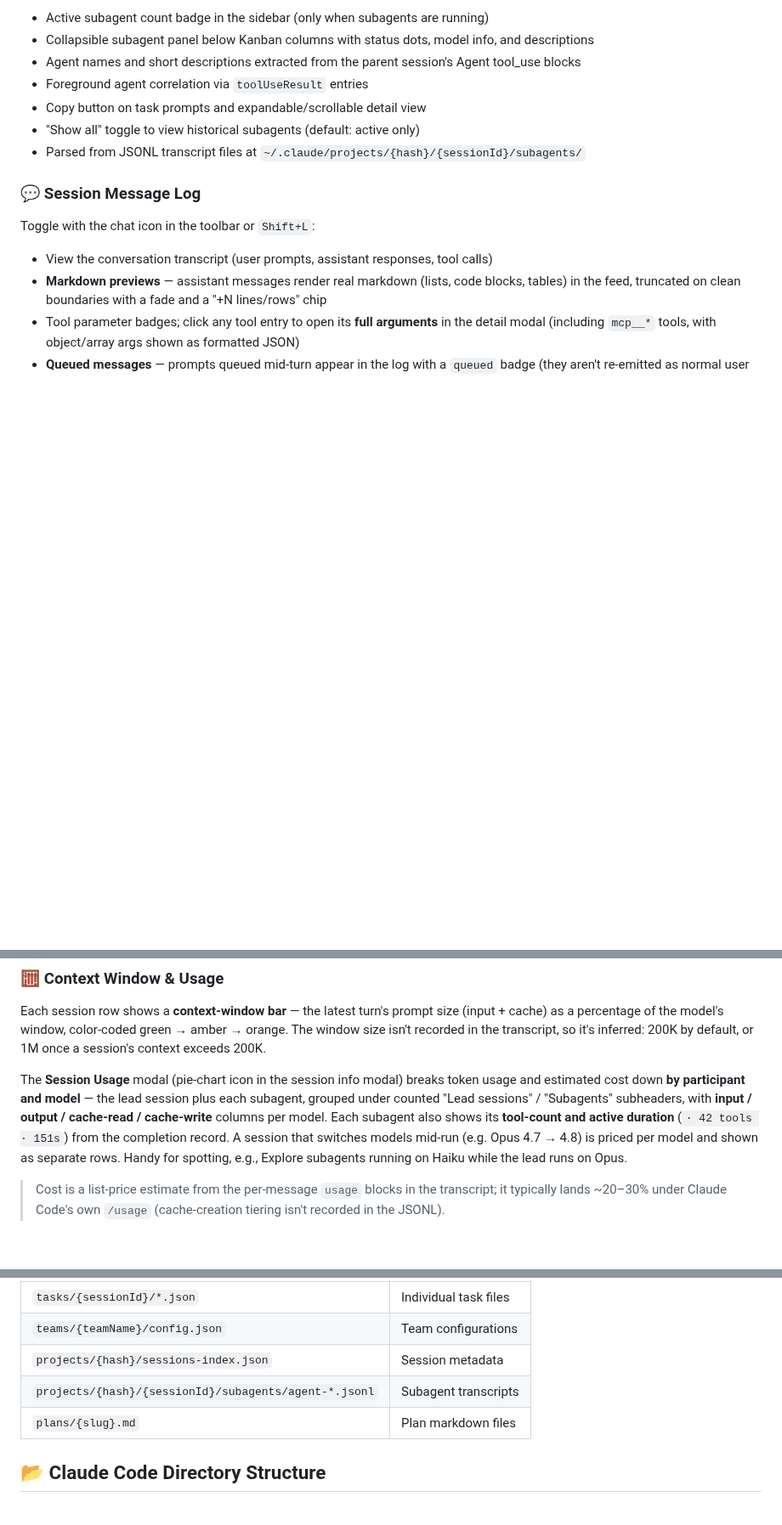
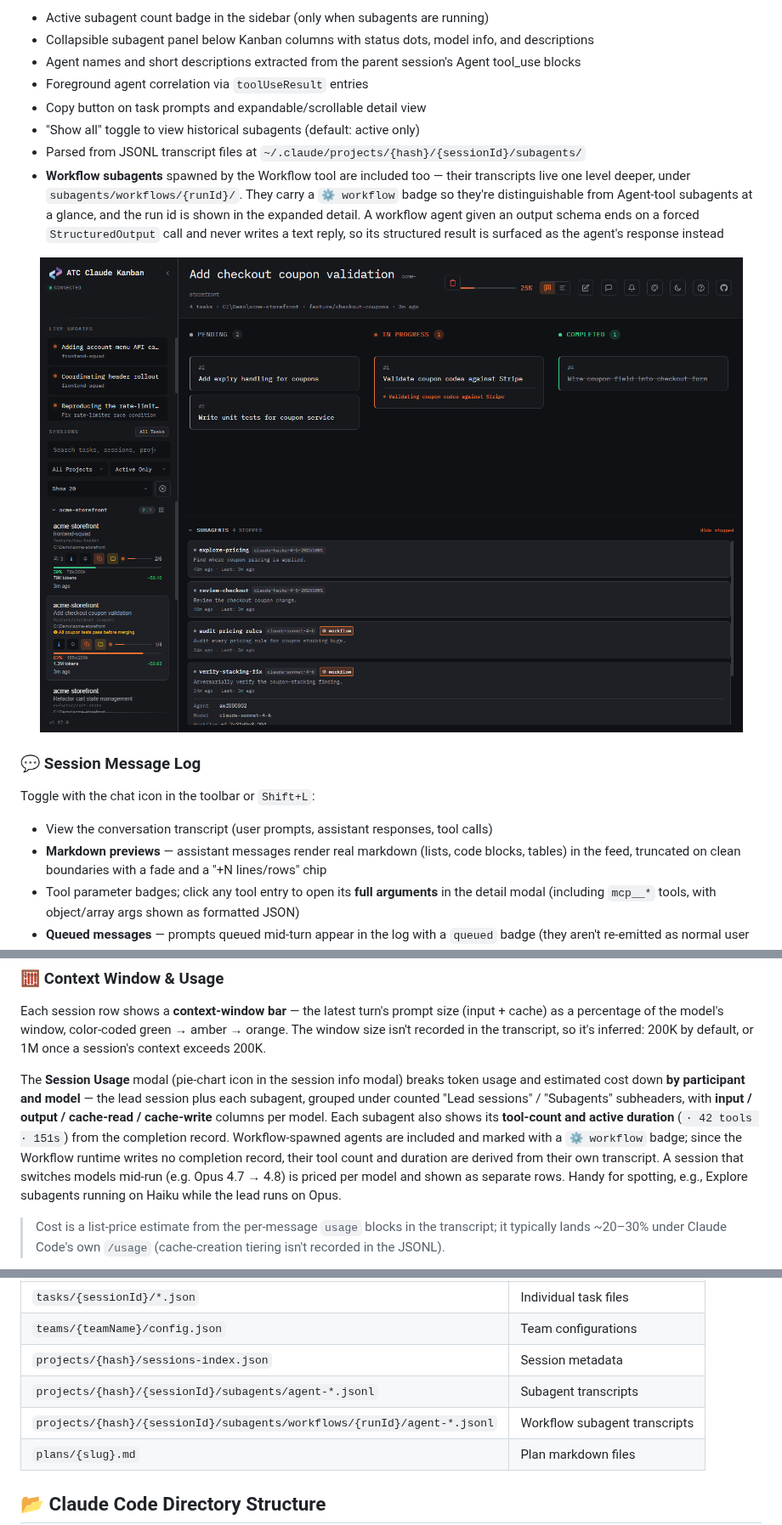
Before and after one commit to atc-net/atc-claude-kanban, a Markdown page: README.md, 3 parts joined by grey strips. Shown at 85% size. GitHub-like rendering; pictures changed too: docs/workflow-subagents-dark.png (added); blank space fills up the shorter version.

```diff
--- a/README.md
+++ b/README.md
@@ -164,6 +164,11 @@ When Claude Code spawns subagents via the Task tool, the dashboard shows:
 - Copy button on task prompts and expandable/scrollable detail view
 - "Show all" toggle to view historical subagents (default: active only)
 - Parsed from JSONL transcript files at `~/.claude/projects/{hash}/{sessionId}/subagents/`
+- **Workflow subagents** spawned by the Workflow tool are included too — their transcripts live one level deeper, under `subagents/workflows/{runId}/`. They carry a `⚙ workflow` badge so they're distinguishable from Agent-tool subagents at a glance, and the run id is shown in the expanded detail. A workflow agent given an output schema ends on a forced `StructuredOutput` call and never writes a text reply, so its structured result is surfaced as the agent's response instead
+
+<p align="center">
+  <img src="docs/workflow-subagents-dark.png" alt="Subagent panel listing workflow-spawned agents alongside a regular subagent" width="900">
+</p>
 
 ### 💬 Session Message Log
 
@@ -237,7 +242,7 @@ Each session shows accumulated token usage and estimated cost:
 
 Each session row shows a **context-window bar** — the latest turn's prompt size (input + cache) as a percentage of the model's window, color-coded green → amber → orange. The window size isn't recorded in the transcript, so it's inferred: 200K by default, or 1M once a session's context exceeds 200K.
 
-The **Session Usage** modal (pie-chart icon in the session info modal) breaks token usage and estimated cost down **by participant and model** — the lead session plus each subagent, grouped under counted "Lead sessions" / "Subagents" subheaders, with **input / output / cache-read / cache-write** columns per model. Each subagent also shows its **tool-count and active duration** (`· 42 tools · 151s`) from the completion record. A session that switches models mid-run (e.g. Opus 4.7 → 4.8) is priced per model and shown as separate rows. Handy for spotting, e.g., Explore subagents running on Haiku while the lead runs on Opus.
+The **Session Usage** modal (pie-chart icon in the session info modal) breaks token usage and estimated cost down **by participant and model** — the lead session plus each subagent, grouped under counted "Lead sessions" / "Subagents" subheaders, with **input / output / cache-read / cache-write** columns per model. Each subagent also shows its **tool-count and active duration** (`· 42 tools · 151s`) from the completion record. Workflow-spawned agents are included and marked with a `⚙ workflow` badge; since the Workflow runtime writes no completion record, their tool count and duration are derived from their own transcript. A session that switches models mid-run (e.g. Opus 4.7 → 4.8) is priced per model and shown as separate rows. Handy for spotting, e.g., Explore subagents running on Haiku while the lead runs on Opus.
 
 > Cost is a list-price estimate from the per-message `usage` blocks in the transcript; it typically lands ~20–30% under Claude Code's own `/usage` (cache-creation tiering isn't recorded in the JSONL).
 
@@ -320,6 +329,7 @@ The tool watches these paths under `~/.claude/`:
 | `teams/{teamName}/config.json` | Team configurations |
 | `projects/{hash}/sessions-index.json` | Session metadata |
 | `projects/{hash}/{sessionId}/subagents/agent-*.jsonl` | Subagent transcripts |
+| `projects/{hash}/{sessionId}/subagents/workflows/{runId}/agent-*.jsonl` | Workflow subagent transcripts |
 | `plans/{slug}.md` | Plan markdown files |
 
 ## 📂 Claude Code Directory Structure
```
Also changed, not shown: other parts of README.md (+5 -0 lines), docs/usage-modal-workflow-dark.png (added), 10 other files.
